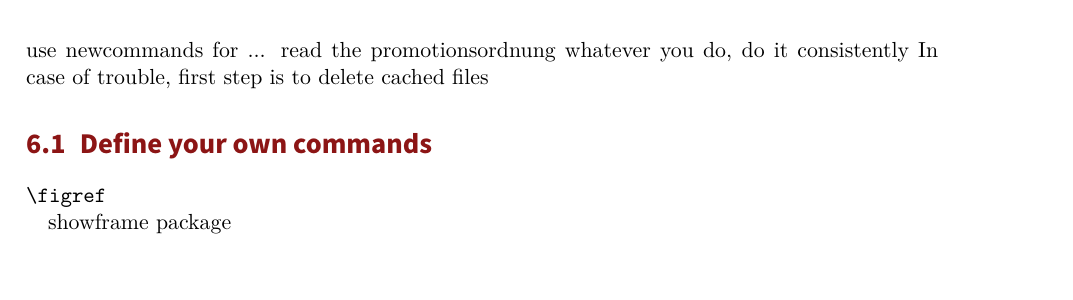
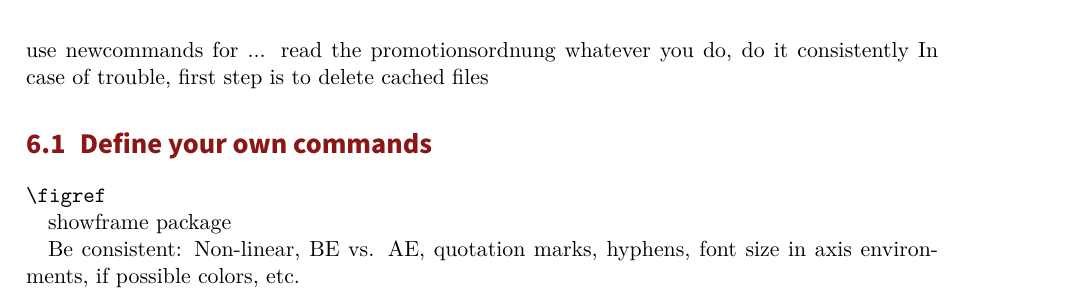
Before and after one commit to christophberke/thesis-template-UoC2020, a LaTeX thesis (main_thesis.tex, which reads chapters/5_remarks/5_remarks.tex, latex/layout.tex): part of page 31 of 43, cut so that both start at the same text, the shorter picture padded with empty space. Compiled offline with XeLaTeX; a missing font is replaced by an installed copy or a similar font.

Commit message:
Minor modifications in layout and main.

```diff
--- a/chapters/5_remarks/5_remarks.tex
+++ b/chapters/5_remarks/5_remarks.tex
@@ -10,3 +10,6 @@ In case of trouble, first step is to delete cached files
 
 
 showframe package
+
+
+Be consistent: Non-linear, BE vs. AE, quotation marks, hyphens, font size in axis environments, if possible colors, etc.
--- a/latex/layout.tex
+++ b/latex/layout.tex
@@ -8,7 +8,7 @@
 % headline & footline
 \usepackage[headsepline=.2pt, ilines]{scrlayer-scrpage}
 \pagestyle{scrheadings}
-\setkomafont{pagehead}{\small \mainregular \color{accentcolor2}}
+\setkomafont{pagehead}{\small \mainregular \color{accentcolor1}}
 % ------------------------------------------------ %
 
 % ------------------------------------------------ %
```
Also changed, not shown: main_thesis.tex (+3 -0 lines).
